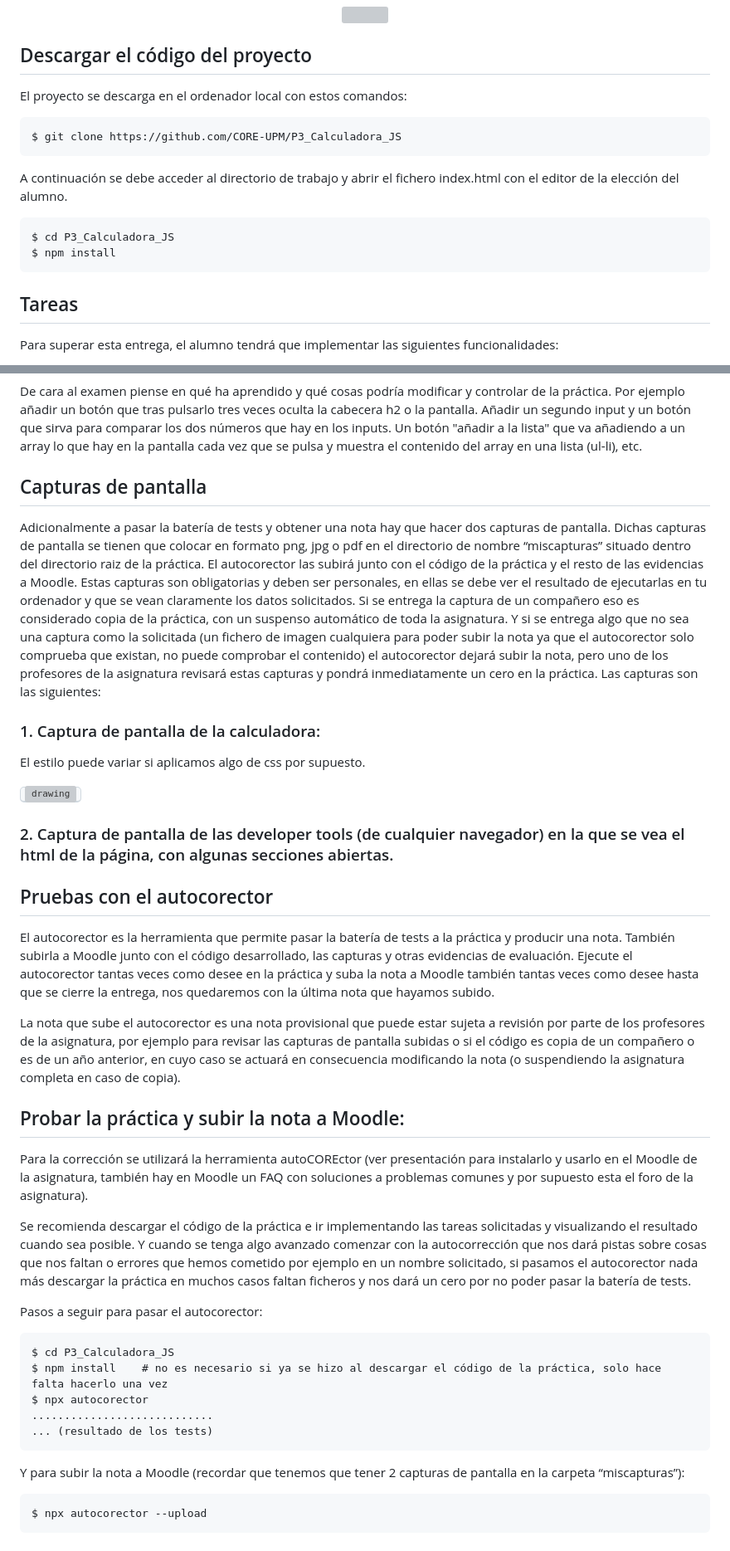
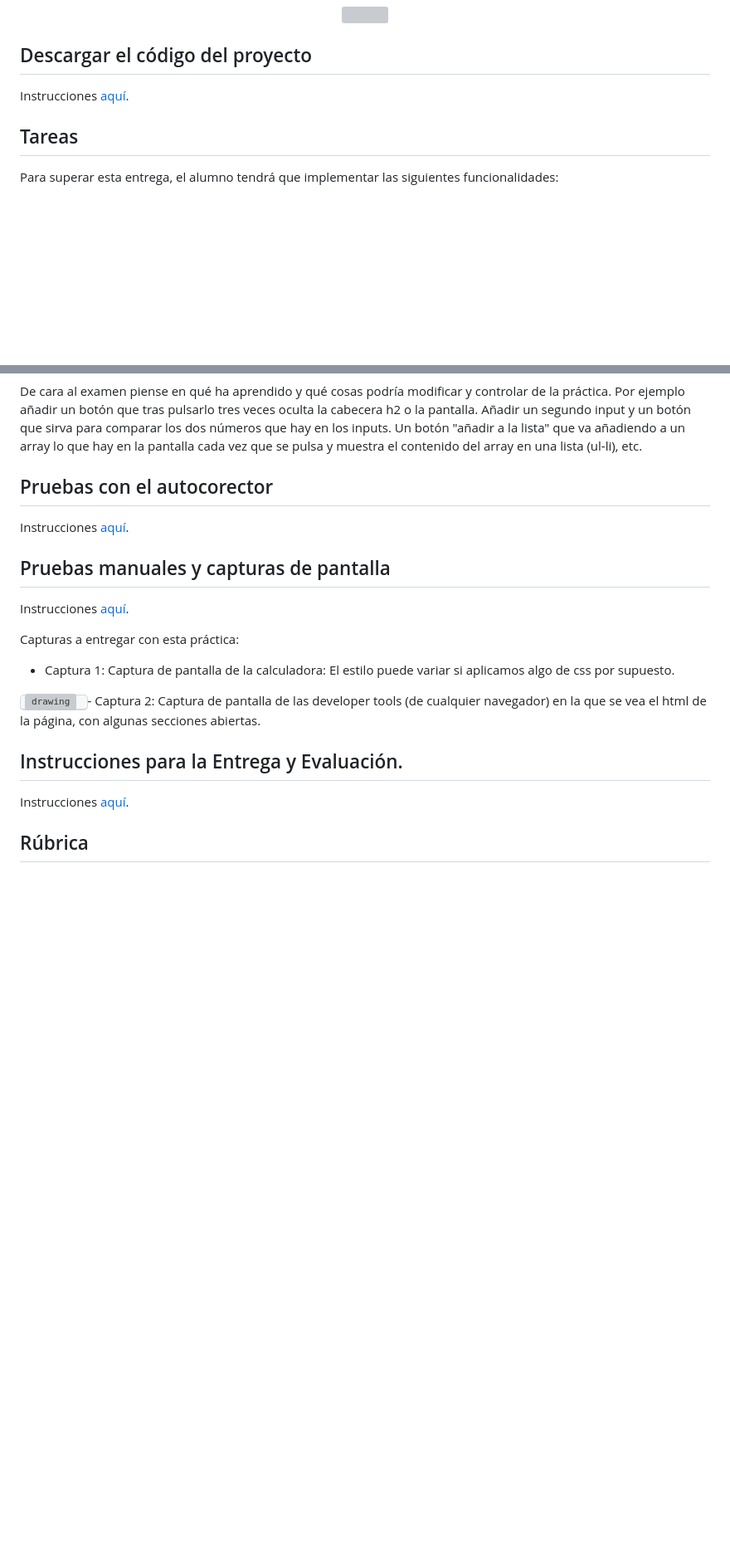
Before and after one commit to Nerio-Messino/DUDAS_P3, a Markdown page: README.md, 2 parts joined by grey strips. Shown: that part at 83% size. Rendered like a GitHub page; blank space fills up the shorter version; grey boxes are pictures that could not be loaded.

````diff
--- a/README.md
+++ b/README.md
@@ -21,18 +21,7 @@ En esta entrega vamos a desarrollar una aplicación web de calculadora, para ell
 
 ## Descargar el código del proyecto
 
-El proyecto se descarga en el ordenador local con estos comandos:
-
-
-```
-$ git clone https://github.com/CORE-UPM/P3_Calculadora_JS
-```
-A continuación se debe acceder al directorio de trabajo y abrir el fichero index.html con el editor de la elección del alumno.
-
-```
-$ cd P3_Calculadora_JS
-$ npm install
-```
+Instrucciones [aquí](https://github.com/CORE-UPM/Instrucciones_Practicas/blob/main/README.md#descargar-el-c%C3%B3digo-del-proyecto).
 
 ## Tareas
 
@@ -87,46 +76,27 @@ De cara al examen piense en qué ha aprendido y qué cosas podría modificar y c
 
 
 
-## Capturas de pantalla
-Adicionalmente a pasar la batería de tests y obtener una nota hay que hacer dos capturas de pantalla. Dichas capturas de pantalla se tienen que colocar en formato png, jpg o pdf en el directorio de nombre “miscapturas” situado dentro del directorio raiz de la práctica. El autocorector las subirá junto con el código de la práctica y el resto de las evidencias a Moodle.
-Estas capturas son obligatorias y deben ser personales, en ellas se debe ver el resultado de ejecutarlas en tu ordenador y que se vean claramente los datos solicitados. Si se entrega la captura de un compañero eso es considerado copia de la práctica, con un suspenso automático de toda la asignatura. Y si se entrega algo que no sea una captura como la solicitada (un fichero de imagen cualquiera para poder subir la nota ya que el autocorector solo comprueba que existan, no puede comprobar el contenido) el autocorector dejará subir la nota, pero uno de los profesores de la asignatura revisará estas capturas y pondrá inmediatamente un cero en la práctica.
-Las capturas son las siguientes:
-### 1. Captura de pantalla de la calculadora:
+## Pruebas con el autocorector
+
+Instrucciones [aquí](https://github.com/CORE-UPM/Instrucciones_Practicas/blob/main/README.md#pruebas-con-el-autocorector).
+
+## Pruebas manuales y capturas de pantalla
+
+Instrucciones [aquí](https://github.com/CORE-UPM/Instrucciones_Practicas/blob/main/README.md#pruebas-manuales-y-capturas-de-pantalla).
+
+Capturas a entregar con esta práctica:
+
+- Captura 1: Captura de pantalla de la calculadora:
 El estilo puede variar si aplicamos algo de css por supuesto.
 
 <kbd>
 <img src="https://user-images.githubusercontent.com/52309/211210184-33ab79d6-f018-436d-9e5a-49851a5b11f9.png" alt="drawing" width="200"/>
 </kbd>
+- Captura 2: Captura de pantalla de las developer tools (de cualquier navegador) en la que se vea el html de la página, con algunas secciones abiertas.
 
-### 2. Captura de pantalla de las developer tools (de cualquier navegador) en la que se vea el html de la página, con algunas secciones abiertas.
+## Instrucciones para la Entrega y Evaluación.
 
+Instrucciones [aquí](https://github.com/CORE-UPM/Instrucciones_Practicas/blob/main/README.md#instrucciones-para-la-entrega-y-evaluaci%C3%B3n
+).
 
-
-## Pruebas con el autocorector
-
-El autocorector es la herramienta que permite pasar la batería de tests a la práctica y producir una nota. También subirla a Moodle junto con el código desarrollado, las capturas y otras evidencias de evaluación.
-Ejecute el autocorector tantas veces como desee en la práctica y suba la nota a Moodle también tantas veces como desee hasta que se cierre la entrega, nos quedaremos con la última nota que hayamos subido.
-
-La nota que sube el autocorector es una nota provisional que puede estar sujeta a revisión por parte de los profesores de la asignatura, por ejemplo para revisar las capturas de pantalla subidas o si el código es copia de un compañero o es de un año anterior, en cuyo caso se actuará en consecuencia modificando la nota (o suspendiendo la asignatura completa en caso de copia).
-
-
-## Probar la práctica y subir la nota a Moodle:
-Para la corrección se utilizará la herramienta autoCOREctor (ver presentación para instalarlo y usarlo en el Moodle de la asignatura, también hay en Moodle un FAQ con soluciones a problemas comunes y por supuesto esta el foro de la asignatura).
-
-Se recomienda descargar el código de la práctica e ir implementando las tareas solicitadas y visualizando el resultado cuando sea posible. Y cuando se tenga algo avanzado comenzar con la autocorrección que nos dará pistas sobre cosas que nos faltan o errores que hemos cometido por ejemplo en un nombre solicitado, si pasamos el autocorector nada más descargar la práctica en muchos casos faltan ficheros y nos dará un cero por no poder pasar la batería de tests.
-
-Pasos a seguir para pasar el autocorector:
-
-```
-$ cd P3_Calculadora_JS
-$ npm install    # no es necesario si ya se hizo al descargar el código de la práctica, solo hace falta hacerlo una vez
-$ npx autocorector
-............................
-... (resultado de los tests)
-```
-
-Y para subir la nota a Moodle (recordar que tenemos que tener 2 capturas de pantalla en la carpeta “miscapturas”):
-
-```
-$ npx autocorector --upload
-```
+## Rúbrica
````
Also changed, not shown: other parts of README.md (+1 -1 lines).
